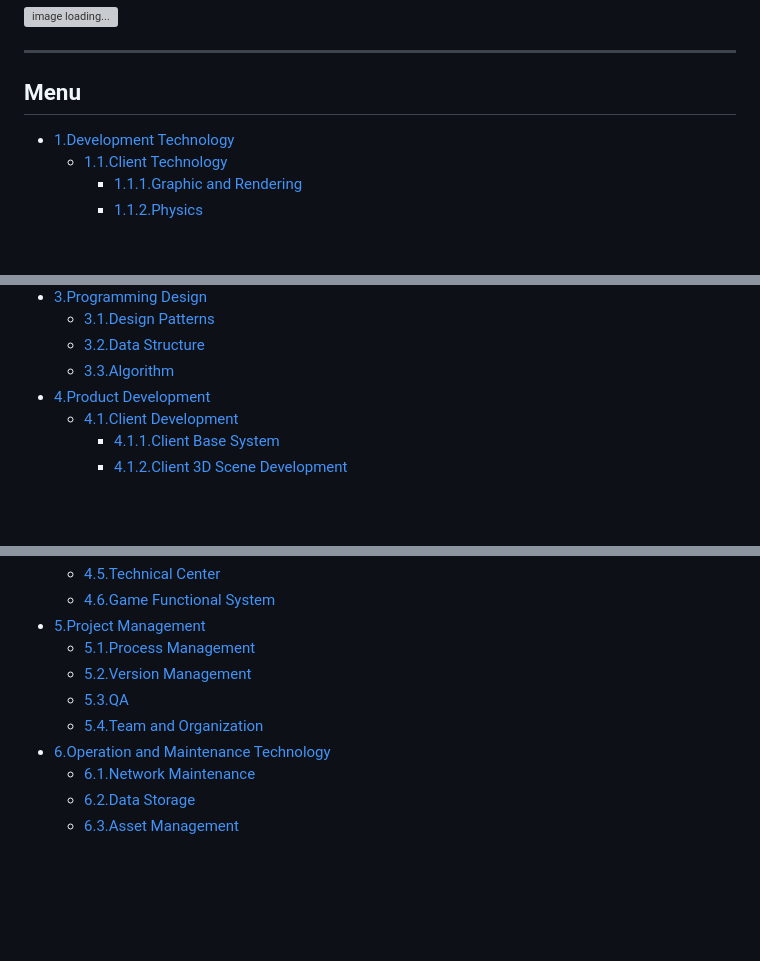
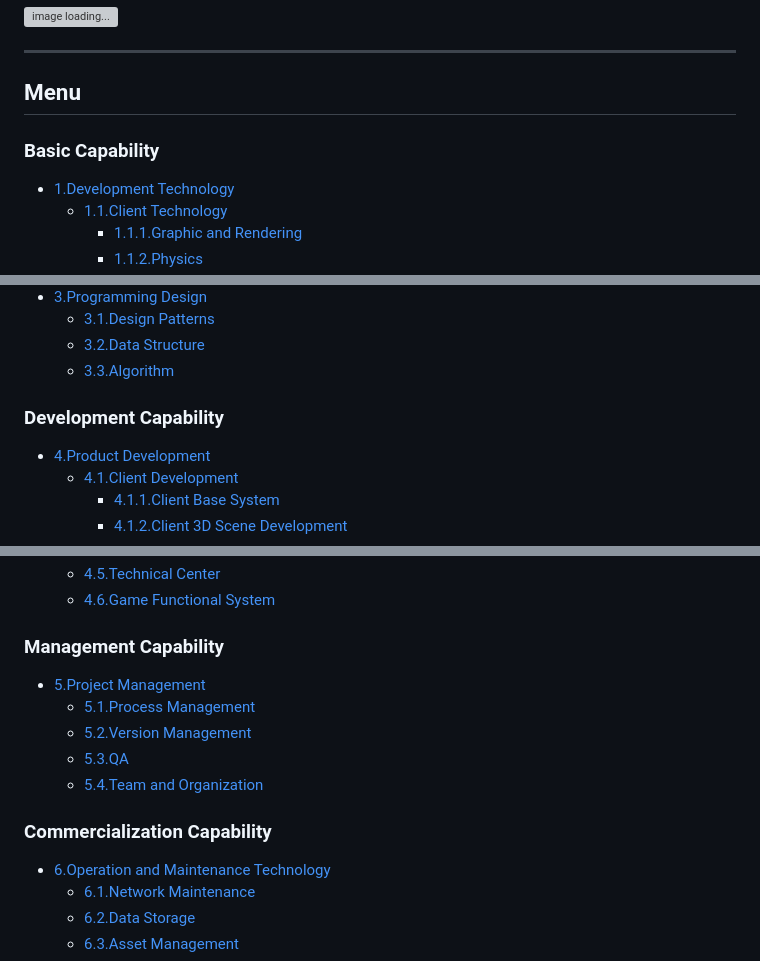
Before and after one commit to gonglei007/GameDevMind, a Markdown page: README-en.md, 3 parts joined by grey strips. Drawn GitHub-style; blank space fills up the shorter version; grey boxes are pictures that could not be loaded.

```diff
--- a/README-en.md
+++ b/README-en.md
@@ -31,6 +31,7 @@ int main(){
 
 ----
 ## Menu
+### Basic Capability
 * [1.Development Technology](https://github.com/gonglei007/GameDevMind/blob/main/mds-en/1.Development%20Technology.md)
     * [1.1.Client Technology](https://github.com/gonglei007/GameDevMind/blob/main/mds-en/1.1.Client%20Technology.md)
         * [1.1.1.Graphic and Rendering](https://github.com/gonglei007/GameDevMind/blob/main/mds/1.1.1.图形与渲染.md)
@@ -52,6 +53,7 @@ int main(){
     * [3.1.Design Patterns](https://github.com/gonglei007/GameDevMind/blob/main/mds/3.1.设计模式.md)
     * [3.2.Data Structure](https://github.com/gonglei007/GameDevMind/blob/main/mds/3.2.数据结构.md)
     * [3.3.Algorithm](https://github.com/gonglei007/GameDevMind/blob/main/mds/3.3.算法.md)
+### Development Capability
 * [4.Product Development](https://github.com/gonglei007/GameDevMind/blob/main/mds/4.产品研发.md)
     * [4.1.Client Development](https://github.com/gonglei007/GameDevMind/blob/main/mds/4.1.客户端产品研发.md)
         * [4.1.1.Client Base System](https://github.com/gonglei007/GameDevMind/blob/main/mds/4.1.1.客户端底层通用系统.md)
@@ -65,10 +68,12 @@ int main(){
     * [4.5.Technical Center](https://github.com/gonglei007/GameDevMind/blob/main/mds/4.5.技术中台.md)
     * [4.6.Game Functional System](https://github.com/gonglei007/GameDevMind/blob/main/mds/4.6.业务层功能系统.md)
+### Management Capability
 * [5.Project Management](https://github.com/gonglei007/GameDevMind/blob/main/mds-en/5.Project%20Management.md)
     * [5.1.Process Management](https://github.com/gonglei007/GameDevMind/blob/main/mds/5.1.研发过程管理.md)
     * [5.2.Version Management](https://github.com/gonglei007/GameDevMind/blob/main/mds/5.2.版本管理.md)
     * [5.3.QA](https://github.com/gonglei007/GameDevMind/blob/main/mds/5.3.质量保证.md)
     * [5.4.Team and Organization](https://github.com/gonglei007/GameDevMind/blob/main/mds/5.4.团队与组织.md)
+### Commercialization Capability
 * [6.Operation and Maintenance Technology](https://github.com/gonglei007/GameDevMind/blob/main/mds/6.运维技术.md)
     * [6.1.Network Maintenance](https://github.com/gonglei007/GameDevMind/blob/main/mds/6.1.网络维护.md)
     * [6.2.Data Storage](https://github.com/gonglei007/GameDevMind/blob/main/mds/6.2.数据存储.md)
```
Also changed, not shown: other parts of README-en.md (+1 -0 lines), README.md (+5 -0 lines), mds/4.3.1.数字内容生产线.md (added, +10 -0 lines), exports/4.3.1.数字内容生产线.png (added), 10 other files.
